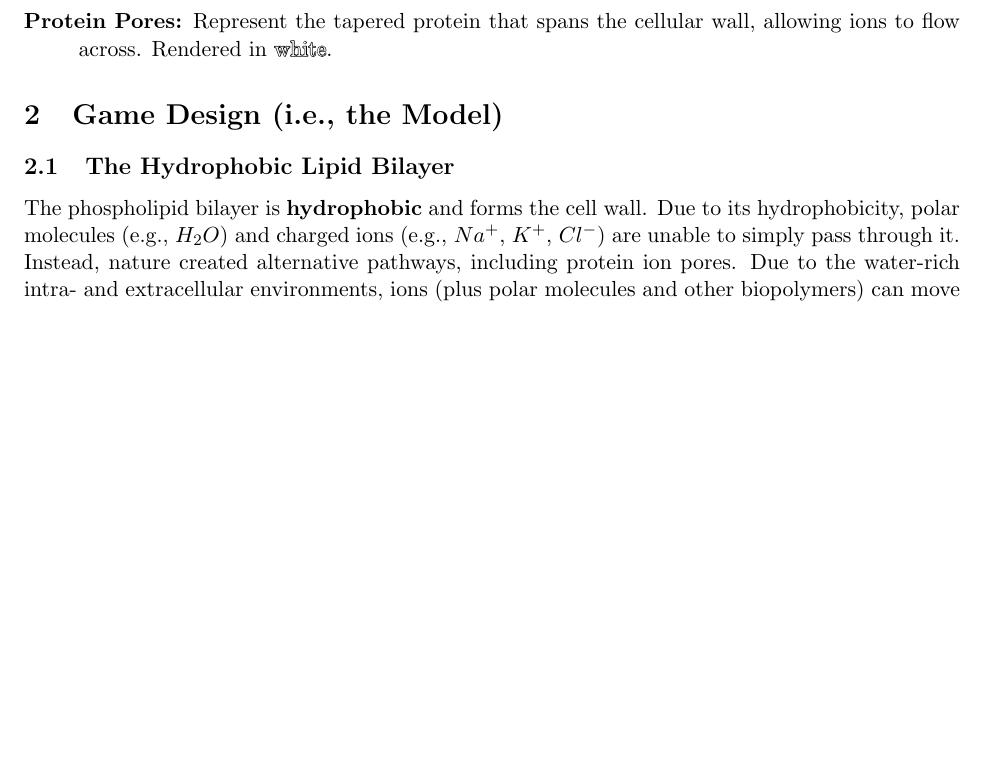
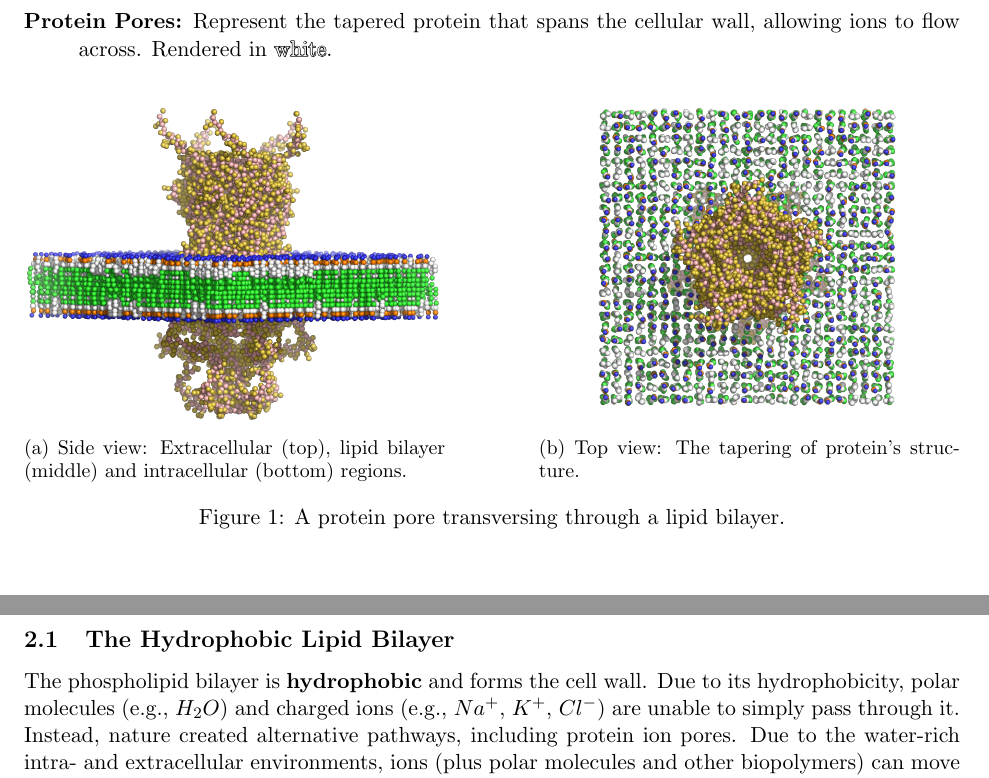
Before and after one commit to karlkirschner/ion_pore_game, a LaTeX document (CytoTransport_game.tex): part of page 1 of 7 before the commit and two parts of pages 1 and 2 of 7 after it, the two joined at a grey line, cut so that both start at the same text, the shorter picture padded with empty space. Compiled offline with pdfLaTeX.

Commit message:
updated LaTeX document.

```diff
--- a/CytoTransport_game.tex
+++ b/CytoTransport_game.tex
@@ -43,22 +43,22 @@ This game simulates the dynamics of ion transport across a biological cell membr
 \end{description}
 
 
-%\begin{figure}[htbp]
-%     \centering
-%     \begin{subfigure}[b]{0.45\textwidth}
-%         \centering
-%         \includegraphics[width=\textwidth]{images/nAChR_lipids_cg_side.png}
-%         \caption{Side view: Extracellular (top), lipid bilayer (middle) and intracellular (bottom) regions.}
-%     \end{subfigure}
-%     \hfill % This pushes the two images apart
-%     \begin{subfigure}[b]{0.45\textwidth}
-%         \centering
-%         \includegraphics[width=\textwidth]{images/nAChR_lipids_cg_top.png}
-%         \caption{Top view: The tapering of protein's structure.}
-%     \end{subfigure}
-%     \caption{A protein pore transversing through a lipid bilayer.}
-%     \label{fig:comchem_model}
-%\end{figure}
+\begin{figure}[htbp]
+     \centering
+     \begin{subfigure}[b]{0.45\textwidth}
+         \centering
+         \includegraphics[width=\textwidth]{images/nAChR_lipids_cg_side.png}
+         \caption{Side view: Extracellular (top), lipid bilayer (middle) and intracellular (bottom) regions.}
+     \end{subfigure}
+     \hfill % This pushes the two images apart
+     \begin{subfigure}[b]{0.45\textwidth}
+         \centering
+         \includegraphics[width=\textwidth]{images/nAChR_lipids_cg_top.png}
+         \caption{Top view: The tapering of protein's structure.}
+     \end{subfigure}
+     \caption{A protein pore transversing through a lipid bilayer.}
+     \label{fig:comchem_model}
+\end{figure}
 
 \section{Game Design (i.e., the Model)}
 
```
Also changed, not shown: CytoTransport_game.pdf.
